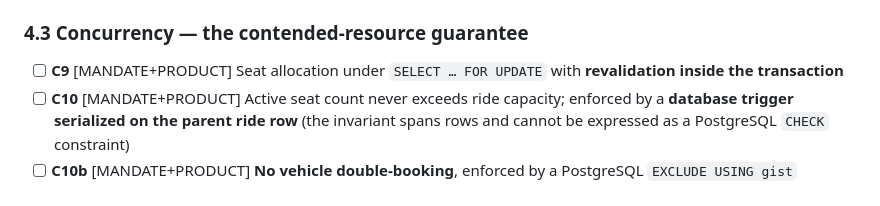
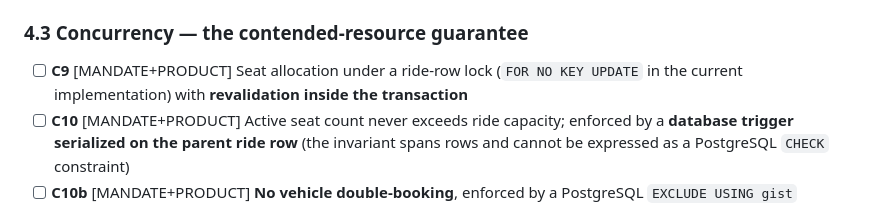
Before and after one commit to CS455-Carpooling/Campus_Ridepooling_Automation, a Markdown page: docs/BUILD_CHECKLIST.md, the part around the change. Rendered like a GitHub page.

Commit message:
docs: align concurrency checklist with implemented ride lock

```diff
--- a/docs/BUILD_CHECKLIST.md
+++ b/docs/BUILD_CHECKLIST.md
@@ -157,8 +157,8 @@ keep riders informed — **without ever taking a consequential action unilateral
 
 ### 4.3 Concurrency — the contended-resource guarantee
 
-- [ ] **C9** [MANDATE+PRODUCT] Seat allocation under `SELECT … FOR UPDATE` with **revalidation
-      inside the transaction**
+- [ ] **C9** [MANDATE+PRODUCT] Seat allocation under a ride-row lock (`FOR NO KEY UPDATE`
+      in the current implementation) with **revalidation inside the transaction**
 - [ ] **C10** [MANDATE+PRODUCT] Active seat count never exceeds ride capacity; enforced by a **database trigger serialized on the parent ride row** (the invariant spans rows and cannot be expressed as a PostgreSQL `CHECK` constraint)
 - [ ] **C10b** [MANDATE+PRODUCT] **No vehicle double-booking**, enforced by a PostgreSQL
       `EXCLUDE USING gist` constraint over `(vehicle_id, assigned_window)` — a unit cannot be
```
